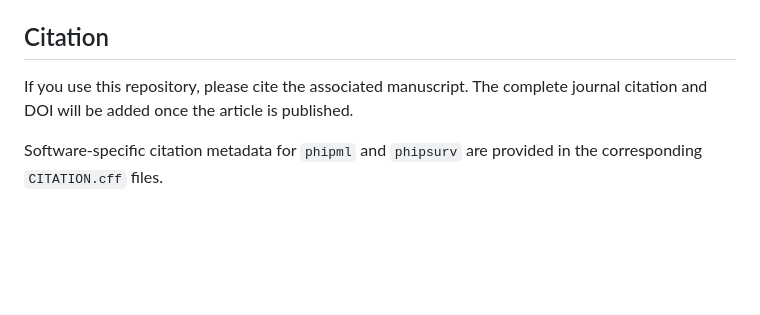
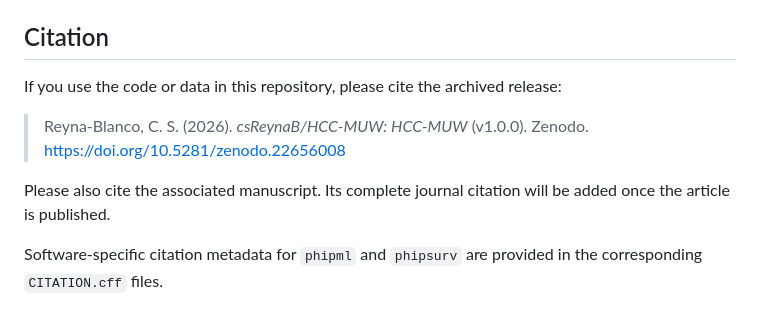
Before and after one commit to csReynaB/HCC-MUW, a Markdown page: README.md, the part around the change. Rendered like a GitHub page; blank space fills up the shorter version.

```diff
--- a/README.md
+++ b/README.md
@@ -47,7 +47,11 @@ Within each analysis module:
 
 ## Citation
 
-If you use this repository, please cite the associated manuscript. The complete journal citation and DOI will be added once the article is published.
+If you use the code or data in this repository, please cite the archived release:
+
+> Reyna-Blanco, C. S. (2026). *csReynaB/HCC-MUW: HCC-MUW* (v1.0.0). Zenodo. https://doi.org/10.5281/zenodo.22656008
+
+Please also cite the associated manuscript. Its complete journal citation will be added once the article is published.
 
 Software-specific citation metadata for `phipml` and `phipsurv` are provided in the corresponding `CITATION.cff` files.
 
```
